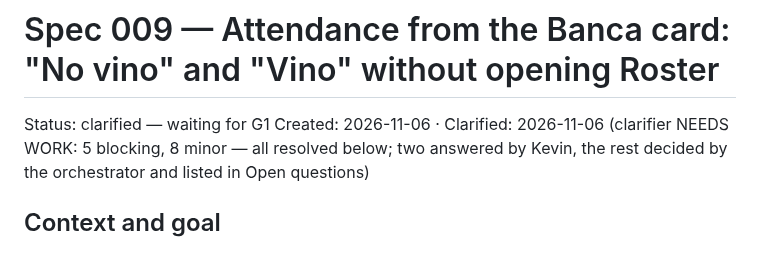
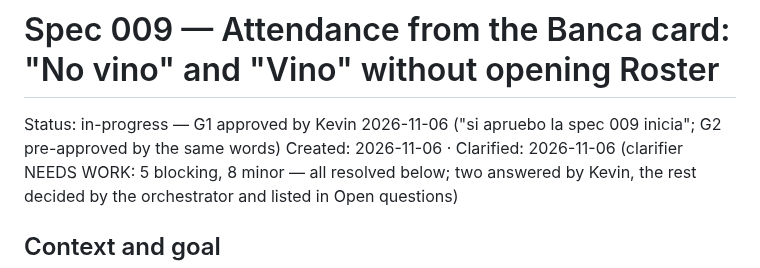
Before and after one commit to KevinPerez2701/softball-lineup, a Markdown page: specs/009-bench-attendance/spec.md, the part around the change. Drawn GitHub-style.

```diff
--- a/specs/009-bench-attendance/spec.md
+++ b/specs/009-bench-attendance/spec.md
@@ -1,6 +1,6 @@
 # Spec 009 — Attendance from the Banca card: "No vino" and "Vino" without opening Roster
 
-Status: clarified — waiting for G1
+Status: in-progress — G1 approved by Kevin 2026-11-06 ("si apruebo la spec 009 inicia"; G2 pre-approved by the same words)
 Created: 2026-11-06 · Clarified: 2026-11-06 (clarifier NEEDS WORK: 5 blocking, 8 minor — all resolved below; two
 answered by Kevin, the rest decided by the orchestrator and listed in Open questions)
 
```
Also changed, not shown: STATUS.md (+2 -2 lines).
